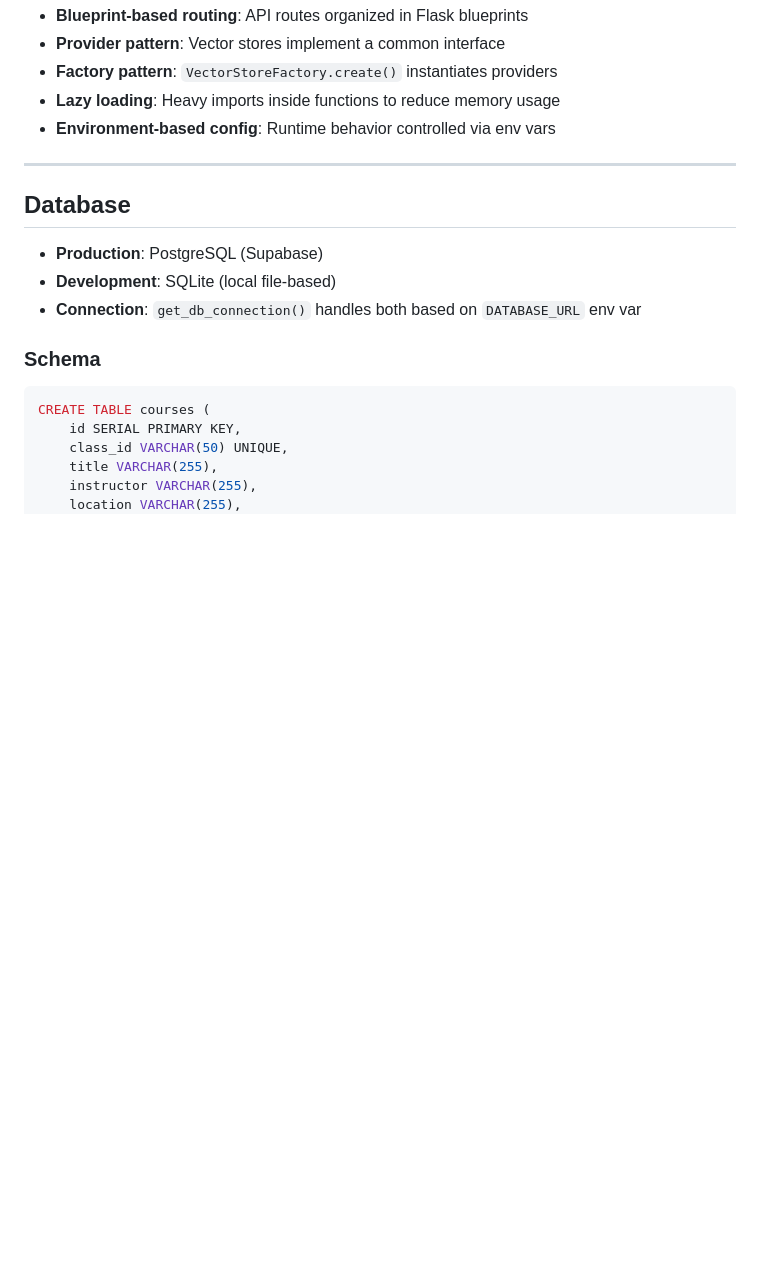
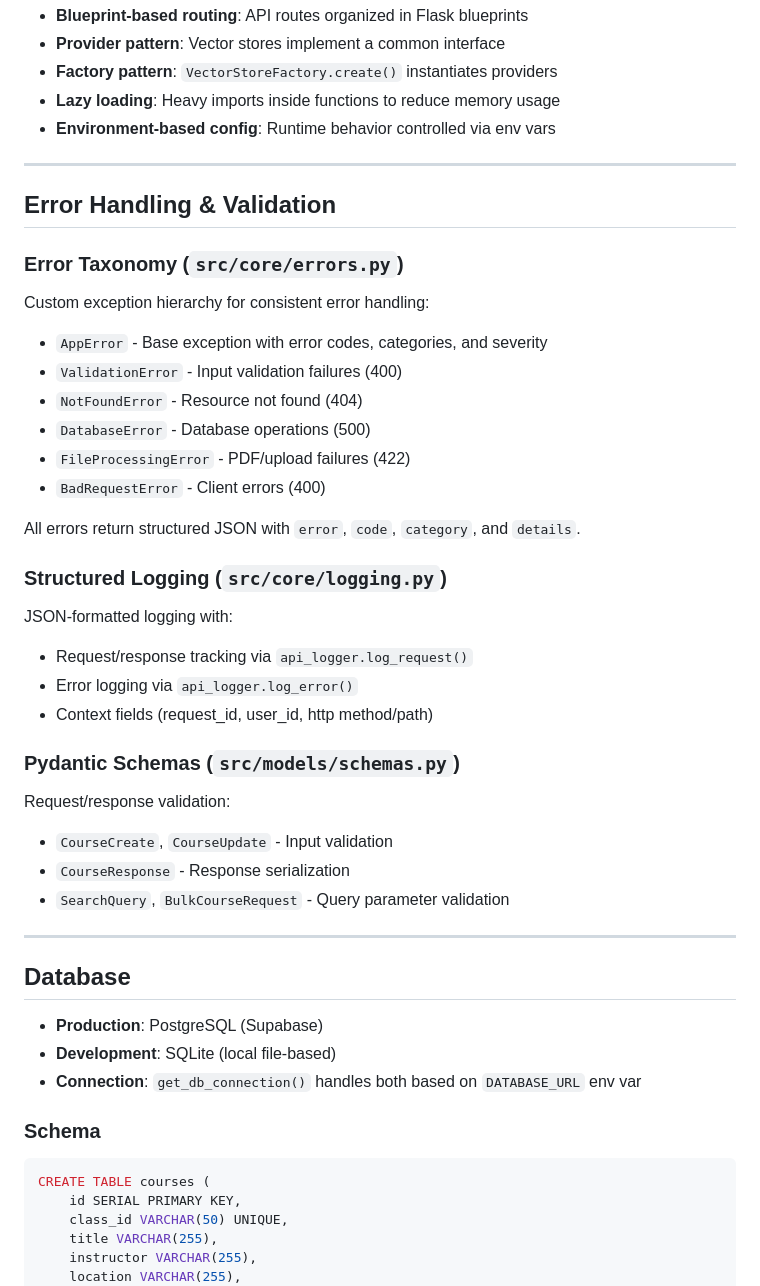
Before and after one commit to Antonio7098/house-of-dandori, a Markdown page: ARCHITECTURE.md, the part around the change. Rendered like a GitHub page; blank space fills up the shorter version.

Commit message:
docs: add error handling, logging, and Pydantic sections to ARCHITECTURE.md

```diff
--- a/ARCHITECTURE.md
+++ b/ARCHITECTURE.md
@@ -99,6 +99,37 @@ The School of Dandori course management platform is built with a layered archite
 
 ---
 
+## Error Handling & Validation
+
+### Error Taxonomy (`src/core/errors.py`)
+
+Custom exception hierarchy for consistent error handling:
+
+- `AppError` - Base exception with error codes, categories, and severity
+- `ValidationError` - Input validation failures (400)
+- `NotFoundError` - Resource not found (404)
+- `DatabaseError` - Database operations (500)
+- `FileProcessingError` - PDF/upload failures (422)
+- `BadRequestError` - Client errors (400)
+
+All errors return structured JSON with `error`, `code`, `category`, and `details`.
+
+### Structured Logging (`src/core/logging.py`)
+
+JSON-formatted logging with:
+- Request/response tracking via `api_logger.log_request()`
+- Error logging via `api_logger.log_error()`
+- Context fields (request_id, user_id, http method/path)
+
+### Pydantic Schemas (`src/models/schemas.py`)
+
+Request/response validation:
+- `CourseCreate`, `CourseUpdate` - Input validation
+- `CourseResponse` - Response serialization
+- `SearchQuery`, `BulkCourseRequest` - Query parameter validation
+
+---
+
 ## Database
 
 - **Production**: PostgreSQL (Supabase)
```
